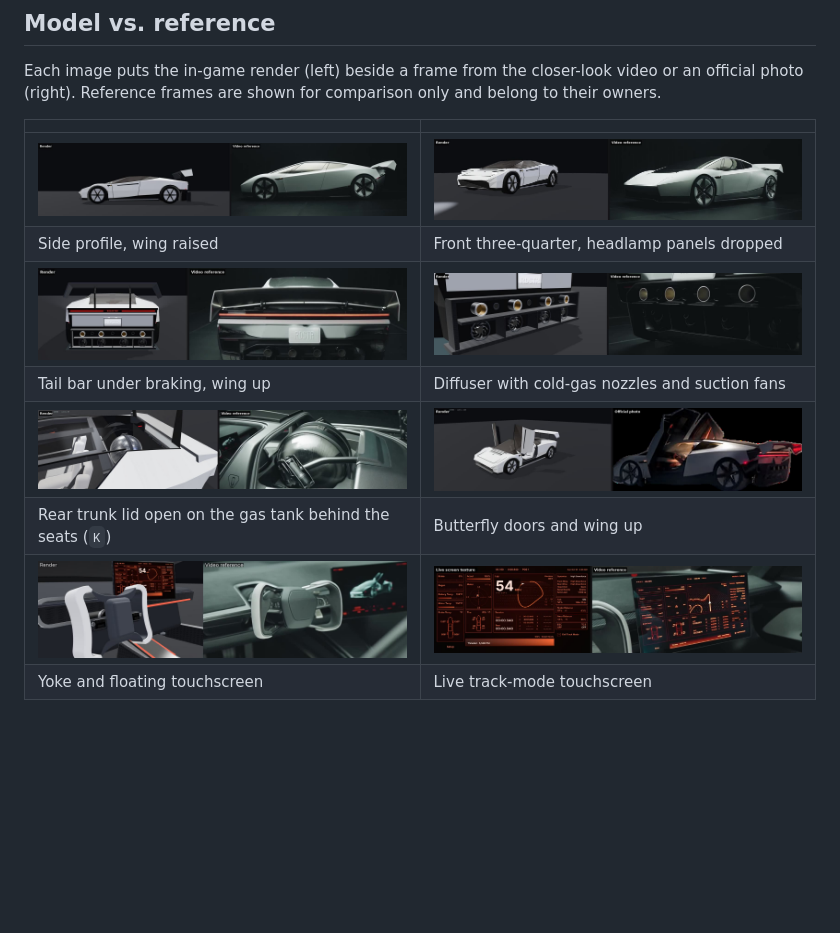
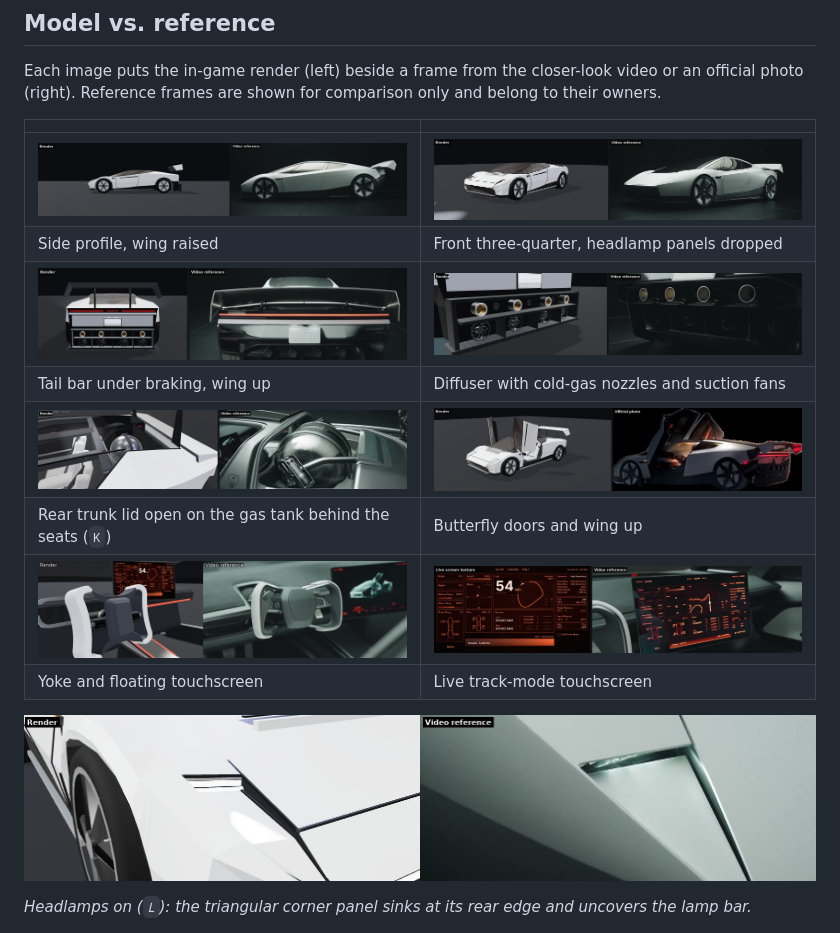
Before and after one commit to RockENZO/Roadster-and-Beyond, a Markdown page: README.md, the part around the change. Rendered like a GitHub page; pictures changed too: docs/compare/01-side-wing-up.jpg, docs/compare/02-front-three-quarter-lamps-up.jpg, docs/compare/09-doors-and-wing-up.jpg; blank space fills up the shorter version.

Commit message:
README: re-render front comparisons with the new headlamps, add a lamp close-up
01, 02 and 09 get fresh renders of the current model (reference halves
unchanged); 10 is new: the dropped headlamp panel beside the p1 video frame.

Co-Authored-By: Claude Opus 5.5 <noreply@anthropic.com>

```diff
--- a/README.md
+++ b/README.md
@@ -22,6 +22,10 @@ Each image puts the in-game render (left) beside a frame from the closer-look vi
 | Rear trunk lid open on the gas tank behind the seats (`K`) | Butterfly doors and wing up |
 | ![Yoke and touchscreen](docs/compare/06-yoke-and-touchscreen.jpg) | ![Touchscreen UI](docs/compare/07-touchscreen-ui.jpg) |
 | Yoke and floating touchscreen | Live track-mode touchscreen |
+
+![Headlamp panel dropped](docs/compare/10-headlamp-panel-dropped.jpg)
+
+*Headlamps on (`L`): the triangular corner panel sinks at its rear edge and uncovers the lamp bar.*
 
 ![First-person cockpit](docs/compare/08-first-person-cockpit-in-game.jpg)
 
```
